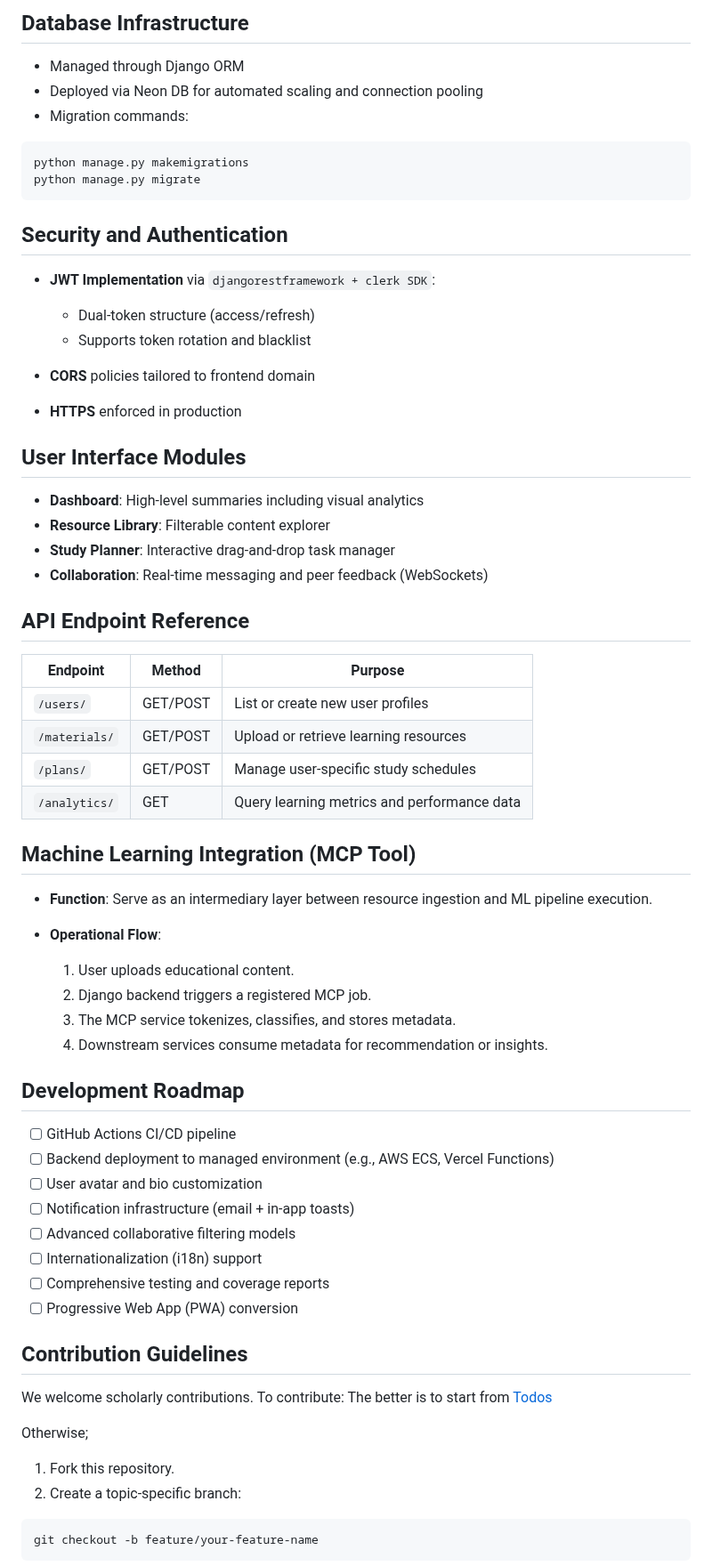
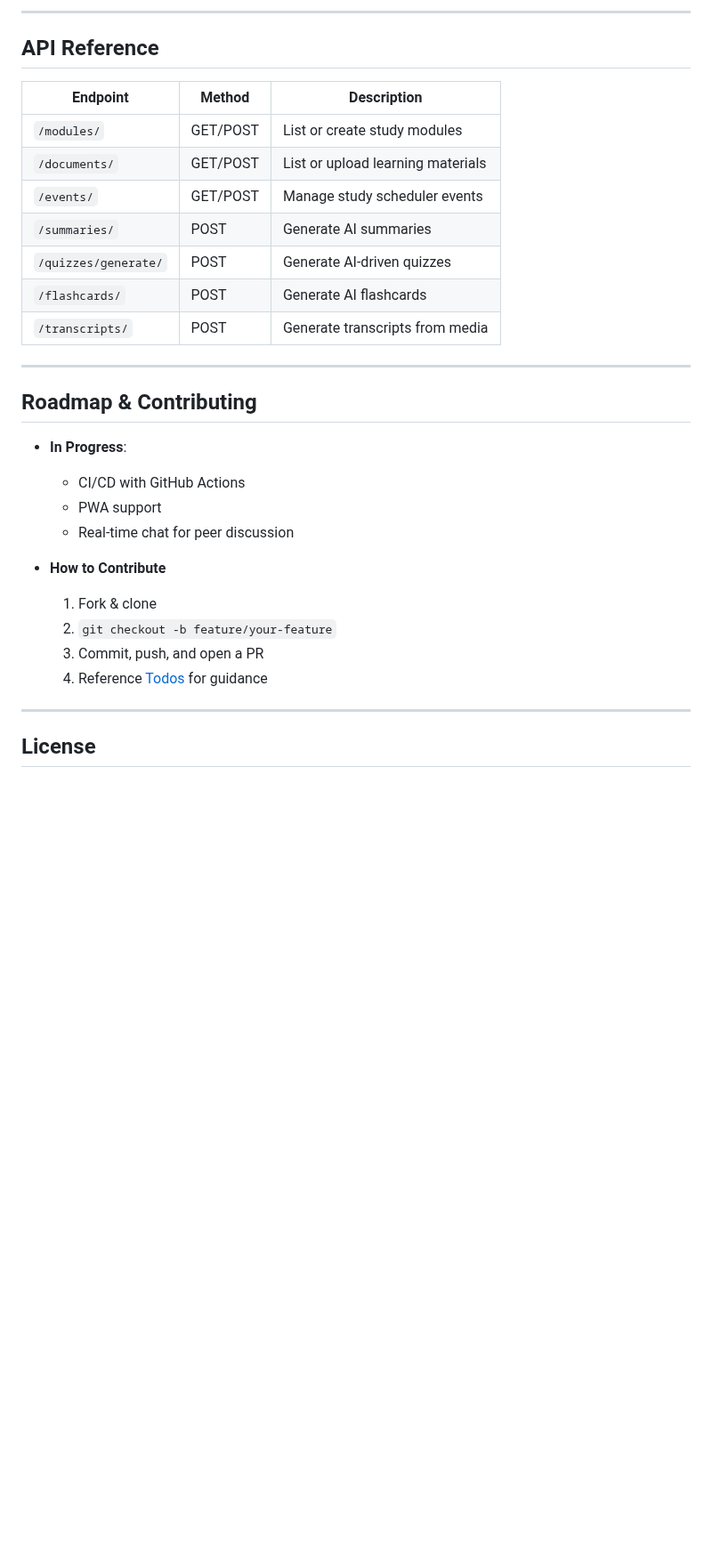
Before and after one commit to unmatched78/Note-LearnI, a Markdown page: README.md, the part around one of its changes. Shown at 89% size. Drawn GitHub-style; blank space fills up the shorter version.

````diff
--- a/README.md
+++ b/README.md
@@ -174,73 +156,37 @@ JWT_STORAGE_KEY=authToken
 ```
 
-## Database Infrastructure
+---
 
-* Managed through Django ORM
-* Deployed via Neon DB for automated scaling and connection pooling
-* Migration commands:
+## API Reference
 
-```bash
-python manage.py makemigrations
-python manage.py migrate
-```
+| Endpoint             | Method   | Description                       |
+| -------------------- | -------- | --------------------------------- |
+| `/modules/`          | GET/POST | List or create study modules      |
+| `/documents/`        | GET/POST | List or upload learning materials |
+| `/events/`           | GET/POST | Manage study scheduler events     |
+| `/summaries/`        | POST     | Generate AI summaries             |
+| `/quizzes/generate/` | POST     | Generate AI-driven quizzes        |
+| `/flashcards/`       | POST     | Generate AI flashcards            |
+| `/transcripts/`      | POST     | Generate transcripts from media   |
 
-## Security and Authentication
+---
 
-* **JWT Implementation** via `djangorestframework + clerk SDK`:
+## Roadmap & Contributing
 
-  * Dual-token structure (access/refresh)
-  * Supports token rotation and blacklist
-* **CORS** policies tailored to frontend domain
-* **HTTPS** enforced in production
+* **In Progress**:
 
-## User Interface Modules
+  * CI/CD with GitHub Actions
+  * PWA support
+  * Real-time chat for peer discussion
 
-* **Dashboard**: High-level summaries including visual analytics
-* **Resource Library**: Filterable content explorer
-* **Study Planner**: Interactive drag-and-drop task manager
-* **Collaboration**: Real-time messaging and peer feedback (WebSockets)
+* **How to Contribute**
 
-## API Endpoint Reference
+  1. Fork & clone
+  2. `git checkout -b feature/your-feature`
+  3. Commit, push, and open a PR
+  4. Reference [Todos](Docs/TODOs.md) for guidance
 
-| Endpoint         | Method   | Purpose                                     |
-| ---------------- | -------- | ------------------------------------------- |
-| `/users/`        | GET/POST | List or create new user profiles            |
-| `/materials/`    | GET/POST | Upload or retrieve learning resources       |
-| `/plans/`        | GET/POST | Manage user-specific study schedules        |
-| `/analytics/`    | GET      | Query learning metrics and performance data |
+---
 
-## Machine Learning Integration (MCP Tool)
+## License
 
-* **Function**: Serve as an intermediary layer between resource ingestion and ML pipeline execution.
-* **Operational Flow**:
-
-  1. User uploads educational content.
-  2. Django backend triggers a registered MCP job.
-  3. The MCP service tokenizes, classifies, and stores metadata.
-  4. Downstream services consume metadata for recommendation or insights.
-
-## Development Roadmap
-
-* [ ] GitHub Actions CI/CD pipeline
-* [ ] Backend deployment to managed environment (e.g., AWS ECS, Vercel Functions)
-* [ ] User avatar and bio customization
-* [ ] Notification infrastructure (email + in-app toasts)
-* [ ] Advanced collaborative filtering models
-* [ ] Internationalization (i18n) support
-* [ ] Comprehensive testing and coverage reports
-* [ ] Progressive Web App (PWA) conversion
-
-## Contribution Guidelines
-
-We welcome scholarly contributions. To contribute:
-The better is to start from [Todos](https://github.com/unmatched78/Note-LearnI/blob/main/Docs/TODOs.md)
-
-Otherwise;
-
-1. Fork this repository.
-2. Create a topic-specific branch:
-
-```bash
-git checkout -b feature/your-feature-name
-```
-
````
Also changed, not shown: other parts of README.md (+91 -125 lines).
